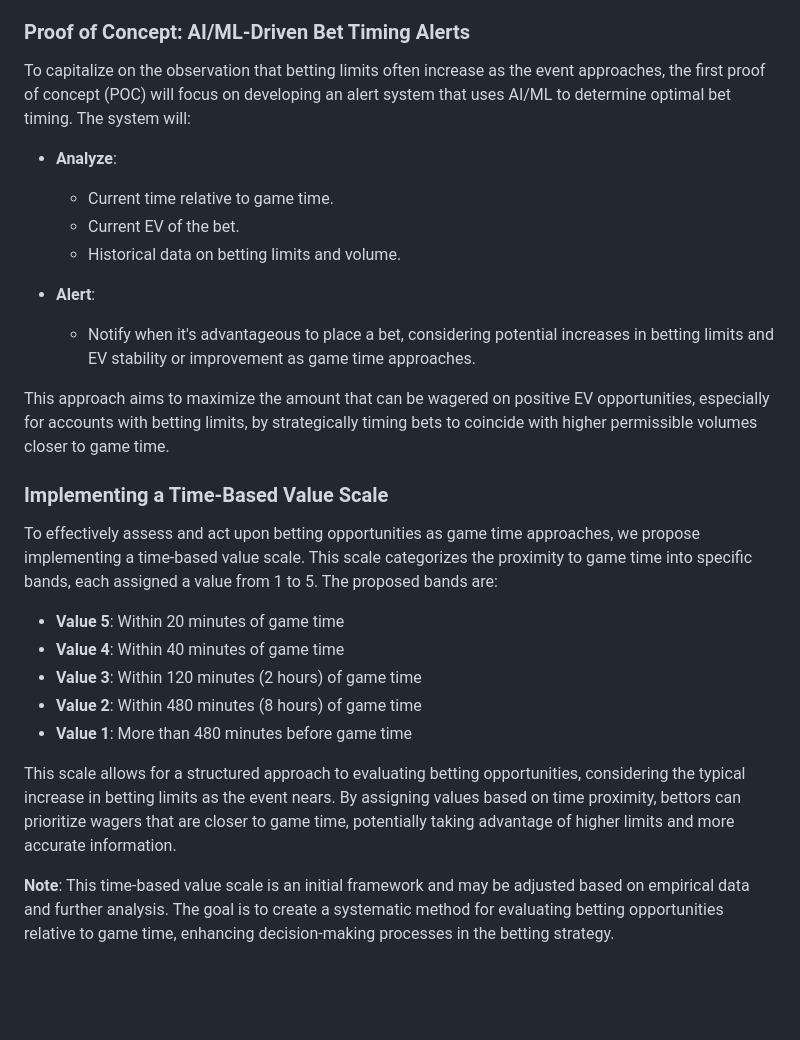
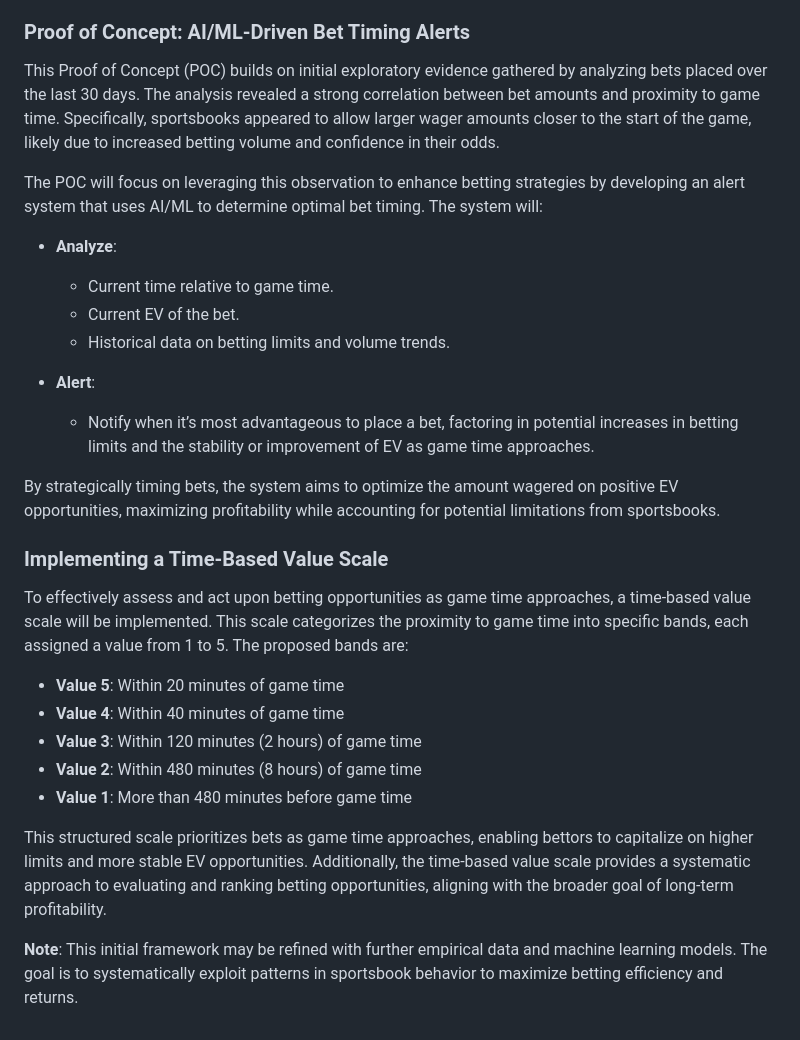
Before and after one commit to dock108/positive-ev, a Markdown page: positive-ev/README.md, the part around the change. GitHub-like rendering; blank space fills up the shorter version.

```diff
--- a/positive-ev/README.md
+++ b/positive-ev/README.md
@@ -171,21 +171,23 @@ An initial observation is that betting limits often increase as the event approa
 
 ### Proof of Concept: AI/ML-Driven Bet Timing Alerts
 
-To capitalize on the observation that betting limits often increase as the event approaches, the first proof of concept (POC) will focus on developing an alert system that uses AI/ML to determine optimal bet timing. The system will:
+This Proof of Concept (POC) builds on initial exploratory evidence gathered by analyzing bets placed over the last 30 days. The analysis revealed a strong correlation between bet amounts and proximity to game time. Specifically, sportsbooks appeared to allow larger wager amounts closer to the start of the game, likely due to increased betting volume and confidence in their odds.
+
+The POC will focus on leveraging this observation to enhance betting strategies by developing an alert system that uses AI/ML to determine optimal bet timing. The system will:
 
 - **Analyze**:
   - Current time relative to game time.
   - Current EV of the bet.
-  - Historical data on betting limits and volume.
+  - Historical data on betting limits and volume trends.
 
 - **Alert**:
-  - Notify when it's advantageous to place a bet, considering potential increases in betting limits and EV stability or improvement as game time approaches.
+  - Notify when it’s most advantageous to place a bet, factoring in potential increases in betting limits and the stability or improvement of EV as game time approaches.
 
-This approach aims to maximize the amount that can be wagered on positive EV opportunities, especially for accounts with betting limits, by strategically timing bets to coincide with higher permissible volumes closer to game time.
+By strategically timing bets, the system aims to optimize the amount wagered on positive EV opportunities, maximizing profitability while accounting for potential limitations from sportsbooks.
 
 ### Implementing a Time-Based Value Scale
 
-To effectively assess and act upon betting opportunities as game time approaches, we propose implementing a time-based value scale. This scale categorizes the proximity to game time into specific bands, each assigned a value from 1 to 5. The proposed bands are:
+To effectively assess and act upon betting opportunities as game time approaches, a time-based value scale will be implemented. This scale categorizes the proximity to game time into specific bands, each assigned a value from 1 to 5. The proposed bands are:
 
 - **Value 5**: Within 20 minutes of game time
 - **Value 4**: Within 40 minutes of game time
@@ -193,6 +195,6 @@ To effectively assess and act upon betting opportunities as game time approaches
 - **Value 2**: Within 480 minutes (8 hours) of game time
 - **Value 1**: More than 480 minutes before game time
 
-This scale allows for a structured approach to evaluating betting opportunities, considering the typical increase in betting limits as the event nears. By assigning values based on time proximity, bettors can prioritize wagers that are closer to game time, potentially taking advantage of higher limits and more accurate information.
+This structured scale prioritizes bets as game time approaches, enabling bettors to capitalize on higher limits and more stable EV opportunities. Additionally, the time-based value scale provides a systematic approach to evaluating and ranking betting opportunities, aligning with the broader goal of long-term profitability.
 
-**Note**: This time-based value scale is an initial framework and may be adjusted based on empirical data and further analysis. The goal is to create a systematic method for evaluating betting opportunities relative to game time, enhancing decision-making processes in the betting strategy.
+**Note**: This initial framework may be refined with further empirical data and machine learning models. The goal is to systematically exploit patterns in sportsbook behavior to maximize betting efficiency and returns.
```
